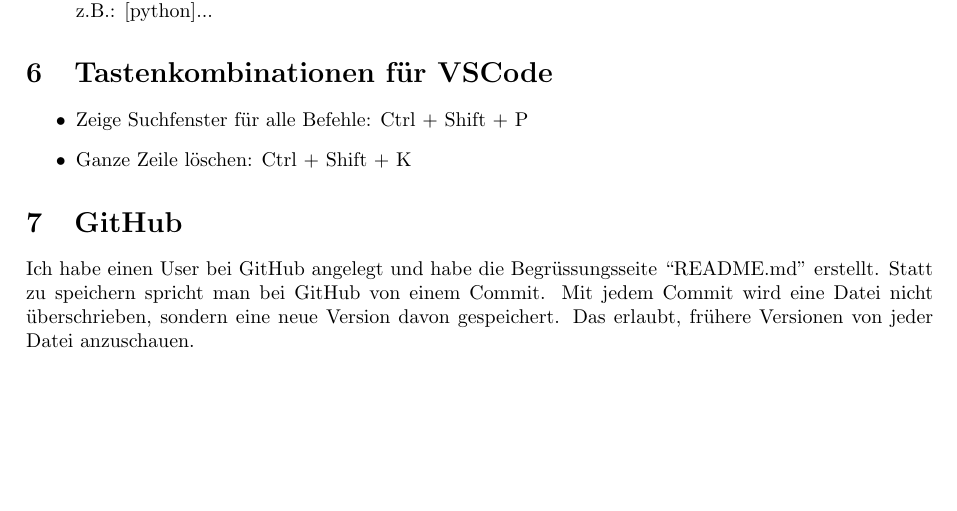
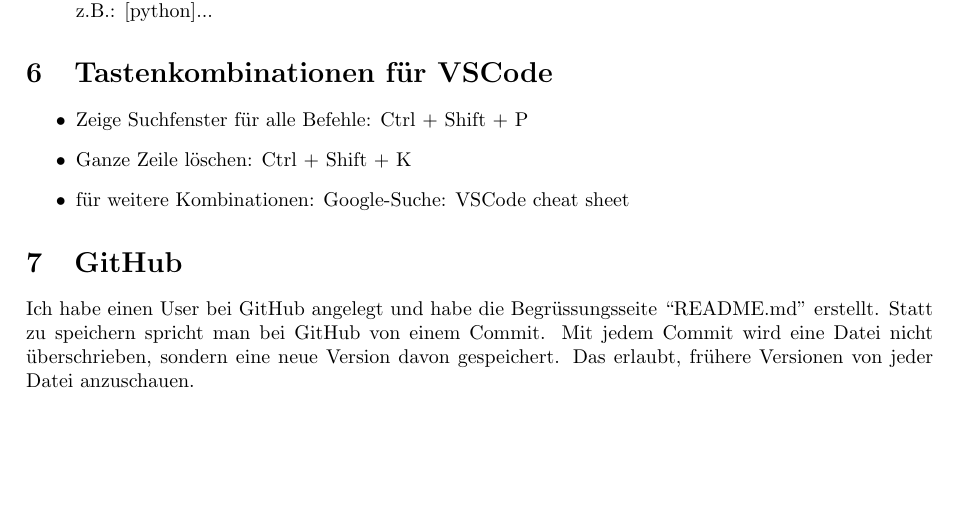
Before and after one commit to 27amsterdam/Spectre, a LaTeX document (Doku/sample.tex): part of page 2 of 2, cut so that both start at the same text. Compiled offline with pdfLaTeX.

Commit message:
Eine Zeile zur Doku hinzugefügt. Verzeichnis Output ignoriert.

```diff
--- a/Doku/sample.tex
+++ b/Doku/sample.tex
@@ -101,6 +101,7 @@
     \begin{itemize}
        \item Zeige Suchfenster für alle Befehle: Ctrl + Shift + P
        \item Ganze Zeile löschen: Ctrl + Shift + K
+       \item für weitere Kombinationen: Google-Suche: VSCode cheat sheet
     \end{itemize}
 
     \section{GitHub} % creates a section
```
Also changed, not shown: 1 other file.
